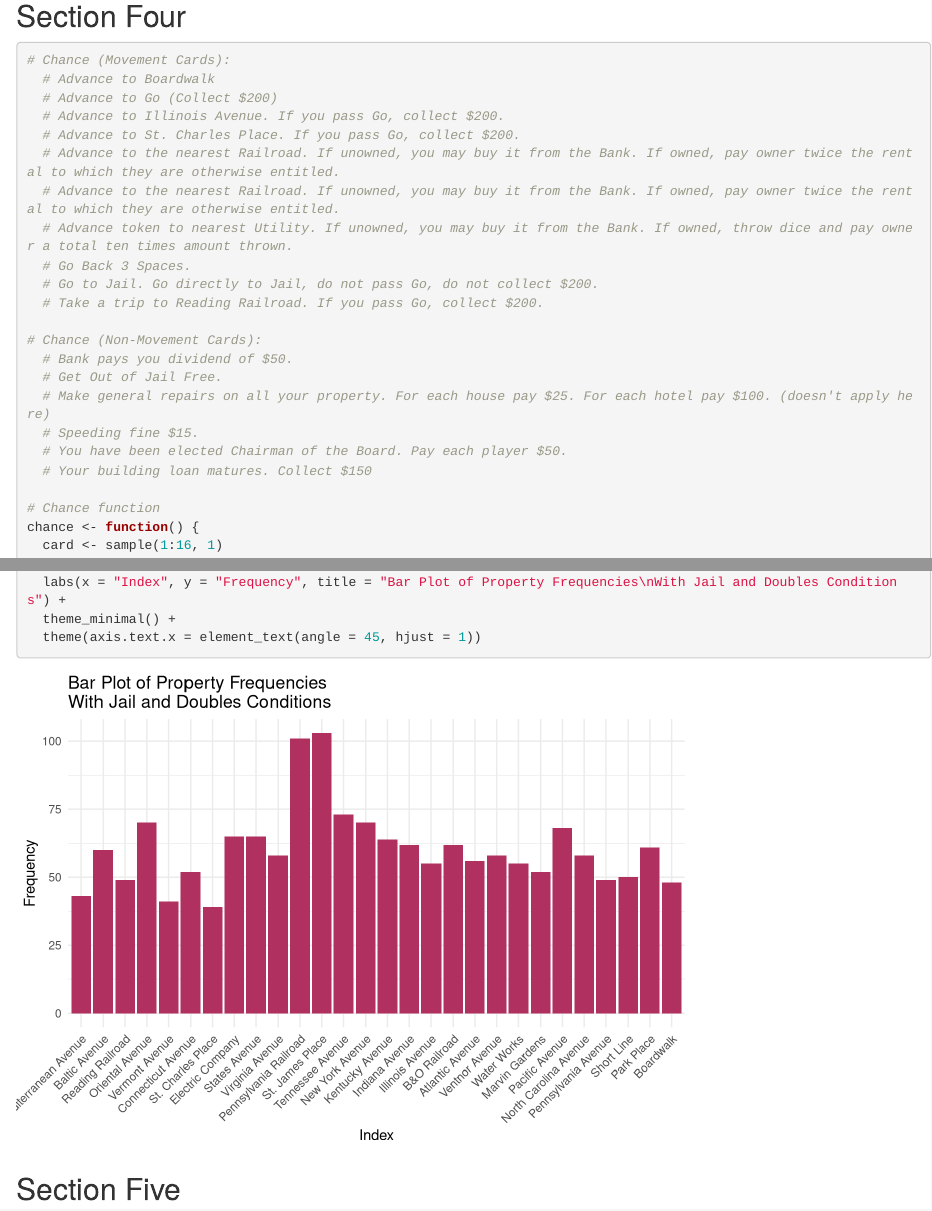
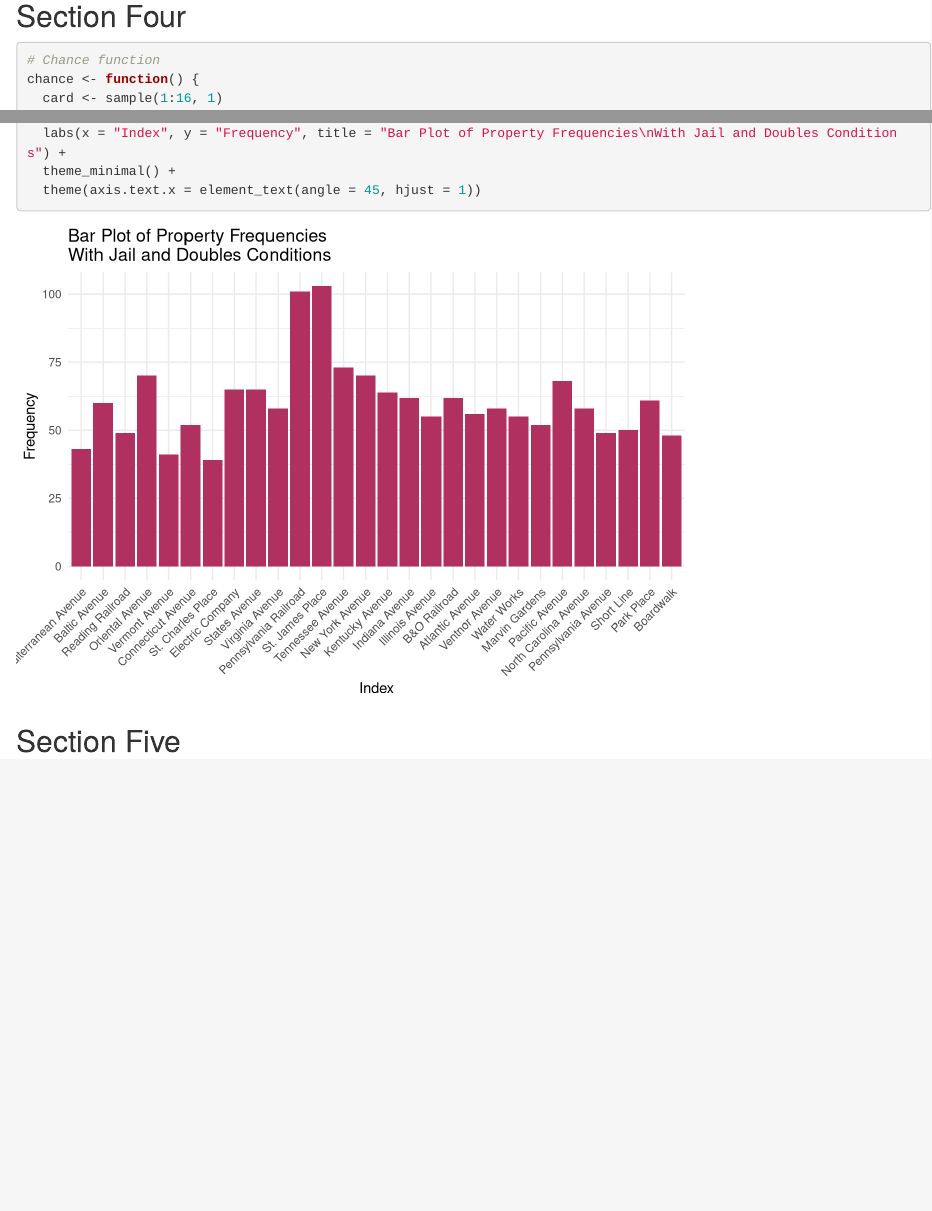
Before and after one commit to ElizabethKind/STAT345-FINAL, an R Markdown document (STAT345_final.Rmd): the page in a window 1100 px wide, from 4330 px down, and a second part further down, joined at a grey line. Rendered offline with R 4.5, knitr and Pandoc, with nearby package versions; drawn as R Markdown's standard HTML page in place of the format the file asks for; code that draws random numbers runs with fixed seeds of ours.

Commit message:
Update STAT345_final.Rmd

````diff
--- a/STAT345_final.Rmd
+++ b/STAT345_final.Rmd
@@ -168,26 +168,6 @@ ggplot(prop_freq2, aes(x = property, y = frequency)) +
 
 ## Section Four
 ```{r}
-# Chance (Movement Cards):
-  # Advance to Boardwalk
-  # Advance to Go (Collect $200)
-  # Advance to Illinois Avenue. If you pass Go, collect $200.
-  # Advance to St. Charles Place. If you pass Go, collect $200.
-  # Advance to the nearest Railroad. If unowned, you may buy it from the Bank. If owned, pay owner twice the rental to which they are otherwise entitled.
-  # Advance to the nearest Railroad. If unowned, you may buy it from the Bank. If owned, pay owner twice the rental to which they are otherwise entitled.
-  # Advance token to nearest Utility. If unowned, you may buy it from the Bank. If owned, throw dice and pay owner a total ten times amount thrown.
-  # Go Back 3 Spaces.
-  # Go to Jail. Go directly to Jail, do not pass Go, do not collect $200.
-  # Take a trip to Reading Railroad. If you pass Go, collect $200.
-
-# Chance (Non-Movement Cards):
-  # Bank pays you dividend of $50.
-  # Get Out of Jail Free.
-  # Make general repairs on all your property. For each house pay $25. For each hotel pay $100. (doesn't apply here)
-  # Speeding fine $15.
-  # You have been elected Chairman of the Board. Pay each player $50.
-  # Your building loan matures. Collect $150
-
 # Chance function
 chance <- function() {
   card <- sample(1:16, 1)
````
